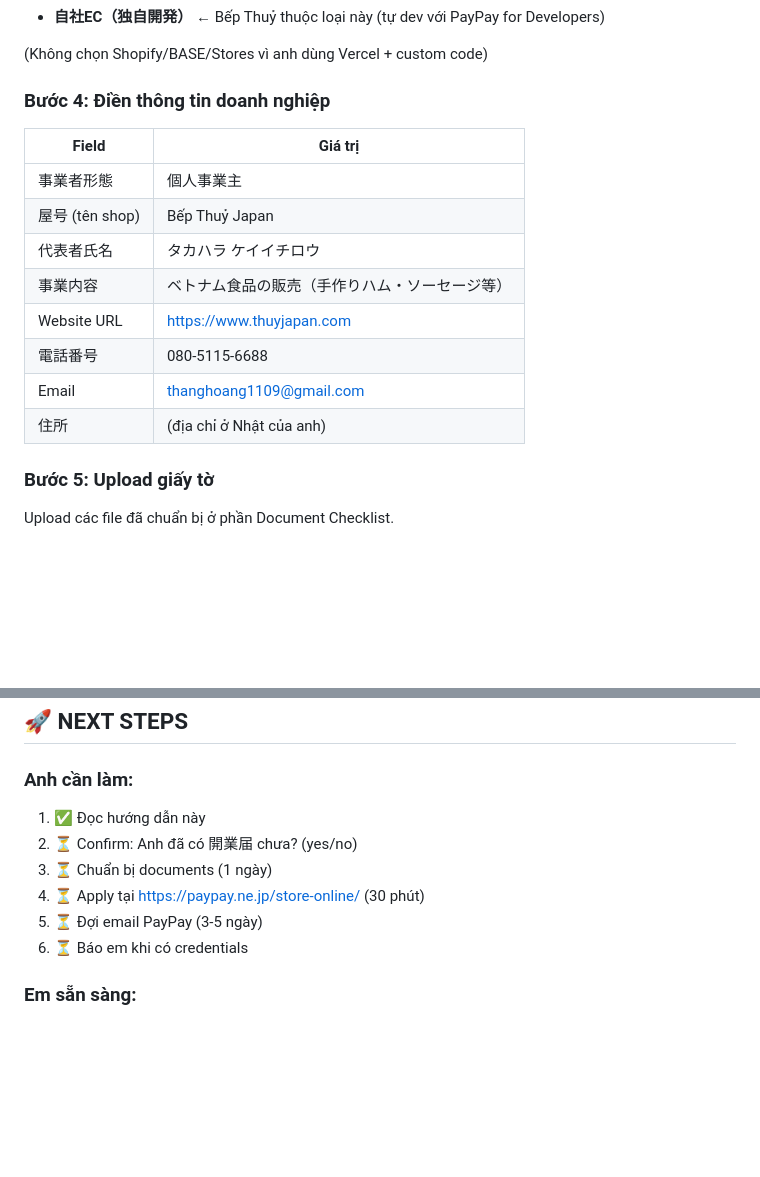
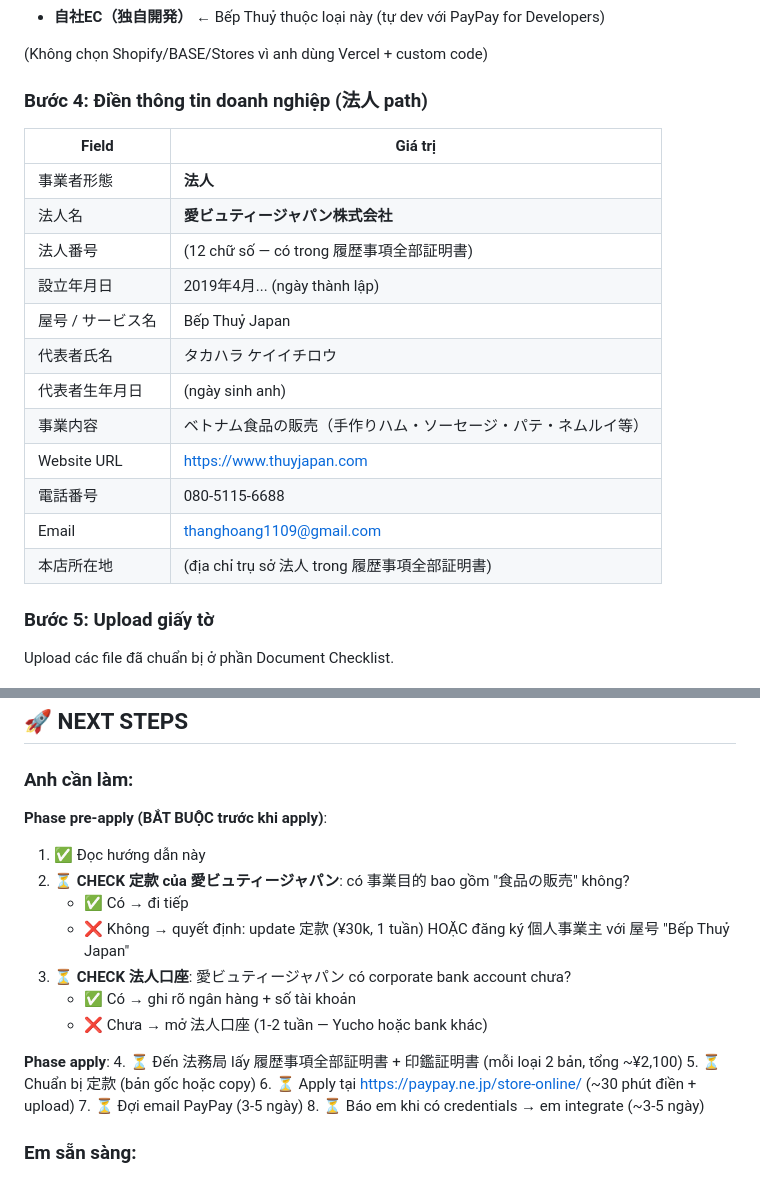
Before and after one commit to takahashi1109y/bep-thuy-japan, a Markdown page: HUONG-DAN-PAYPAY-BUSINESS.md, 2 parts joined by grey strips. GitHub-like rendering; blank space fills up the shorter version.

```diff
--- a/HUONG-DAN-PAYPAY-BUSINESS.md
+++ b/HUONG-DAN-PAYPAY-BUSINESS.md
@@ -122,18 +138,22 @@ Hỏi: "貴社サイトの形態を教えてください" → chọn:
 
 (Không chọn Shopify/BASE/Stores vì anh dùng Vercel + custom code)
 
-### Bước 4: Điền thông tin doanh nghiệp
+### Bước 4: Điền thông tin doanh nghiệp (法人 path)
 
 | Field | Giá trị |
 |---|---|
-| 事業者形態 | 個人事業主 |
-| 屋号 (tên shop) | Bếp Thuỷ Japan |
+| 事業者形態 | **法人** |
+| 法人名 | **愛ビュティージャパン株式会社** |
+| 法人番号 | (12 chữ số — có trong 履歴事項全部証明書) |
+| 設立年月日 | 2019年4月... (ngày thành lập) |
+| 屋号 / サービス名 | Bếp Thuỷ Japan |
 | 代表者氏名 | タカハラ ケイイチロウ |
-| 事業内容 | ベトナム食品の販売（手作りハム・ソーセージ等） |
+| 代表者生年月日 | (ngày sinh anh) |
+| 事業内容 | ベトナム食品の販売（手作りハム・ソーセージ・パテ・ネムルイ等） |
 | Website URL | https://www.thuyjapan.com |
 | 電話番号 | 080-5115-6688 |
 | Email | thanghoang1109@gmail.com |
-| 住所 | (địa chỉ ở Nhật của anh) |
+| 本店所在地 | (địa chỉ trụ sở 法人 trong 履歴事項全部証明書) |
 
 ### Bước 5: Upload giấy tờ
 
@@ -278,12 +298,22 @@ A: Em build polling fallback — frontend poll PayPay status mỗi 3s. Hai lớp
 ## 🚀 NEXT STEPS
 
 ### Anh cần làm:
+
+**Phase pre-apply (BẮT BUỘC trước khi apply)**:
 1. ✅ Đọc hướng dẫn này
-2. ⏳ Confirm: Anh đã có 開業届 chưa? (yes/no)
-3. ⏳ Chuẩn bị documents (1 ngày)
-4. ⏳ Apply tại https://paypay.ne.jp/store-online/ (30 phút)
-5. ⏳ Đợi email PayPay (3-5 ngày)
-6. ⏳ Báo em khi có credentials
+2. ⏳ **CHECK 定款 của 愛ビュティージャパン**: có 事業目的 bao gồm "食品の販売" không?
+   - ✅ Có → đi tiếp
+   - ❌ Không → quyết định: update 定款 (¥30k, 1 tuần) HOẶC đăng ký 個人事業主 với 屋号 "Bếp Thuỷ Japan"
+3. ⏳ **CHECK 法人口座**: 愛ビュティージャパン có corporate bank account chưa?
+   - ✅ Có → ghi rõ ngân hàng + số tài khoản
+   - ❌ Chưa → mở 法人口座 (1-2 tuần — Yucho hoặc bank khác)
+
+**Phase apply**:
+4. ⏳ Đến 法務局 lấy 履歴事項全部証明書 + 印鑑証明書 (mỗi loại 2 bản, tổng ~¥2,100)
+5. ⏳ Chuẩn bị 定款 (bản gốc hoặc copy)
+6. ⏳ Apply tại https://paypay.ne.jp/store-online/ (~30 phút điền + upload)
+7. ⏳ Đợi email PayPay (3-5 ngày)
+8. ⏳ Báo em khi có credentials → em integrate (~3-5 ngày)
 
 ### Em sẵn sàng:
 - ✅ Spec đã viết xong
```
Also changed, not shown: other parts of HUONG-DAN-PAYPAY-BUSINESS.md (+43 -27 lines).
